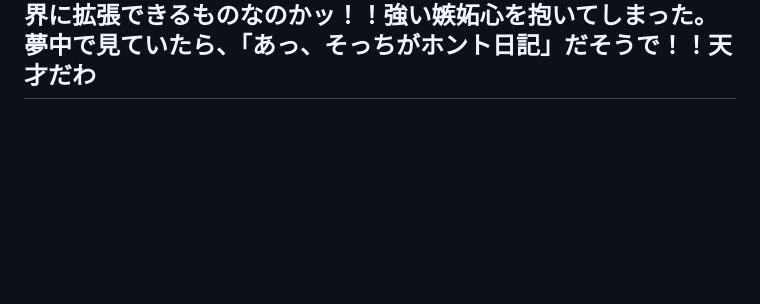
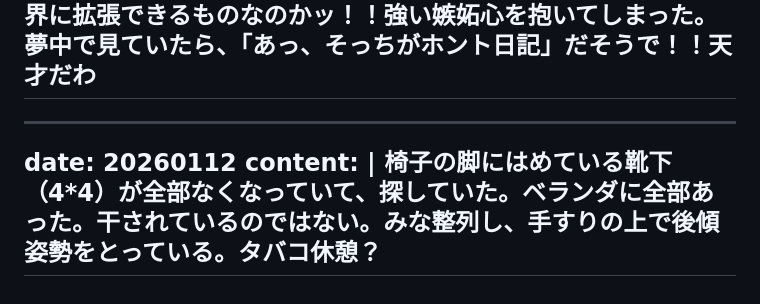
Before and after one commit to gojiroma/diary, a Markdown page: fake.md, the part around the change. Drawn GitHub-style; blank space fills up the shorter version.

Commit message:
Add entry for 20260112

```diff
--- a/fake.md
+++ b/fake.md
@@ -249,3 +249,9 @@ date: 20260111
 content: |
   ZINEのイベントに行ったら、「縦書き両面日記の人ですよね？」と声をかけられた。その人はマイブックを半分にぶった切って、ホント日記&嘘日記として運用しているようだ。「嘘日記だけなら見ていいですよ」と言われたので、パラパラと眺めていたが、面白すぎる！日常をこんな異世界に拡張できるものなのかッ！！強い嫉妬心を抱いてしまった。夢中で見ていたら、「あっ、そっちがホント日記」だそうで！！天才だわ
 ---
+
+---
+date: 20260112
+content: |
+  椅子の脚にはめている靴下（4*4）が全部なくなっていて、探していた。ベランダに全部あった。干されているのではない。みな整列し、手すりの上で後傾姿勢をとっている。タバコ休憩？
+---
```
